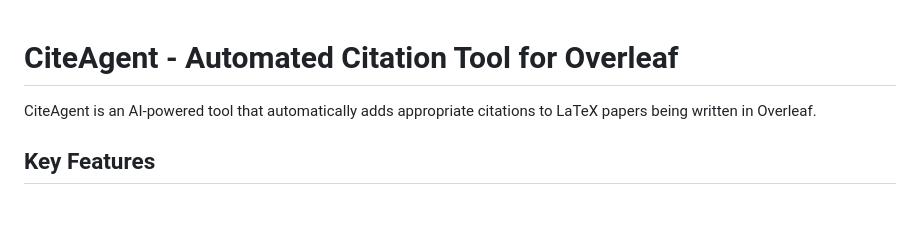
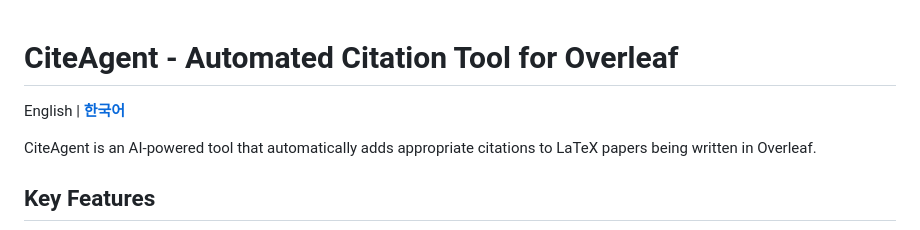
Before and after one commit to doruk651/citeAgent, a Markdown page: README_EN.md, the part around the change. GitHub-like rendering; blank space fills up the shorter version.

```diff
--- a/README_EN.md
+++ b/README_EN.md
@@ -1,4 +1,6 @@
 # CiteAgent - Automated Citation Tool for Overleaf
+
+English | [**한국어**](README.md)
 
 CiteAgent is an AI-powered tool that automatically adds appropriate citations to LaTeX papers being written in Overleaf.
 
```
Also changed, not shown: README.md (+2 -0 lines).
